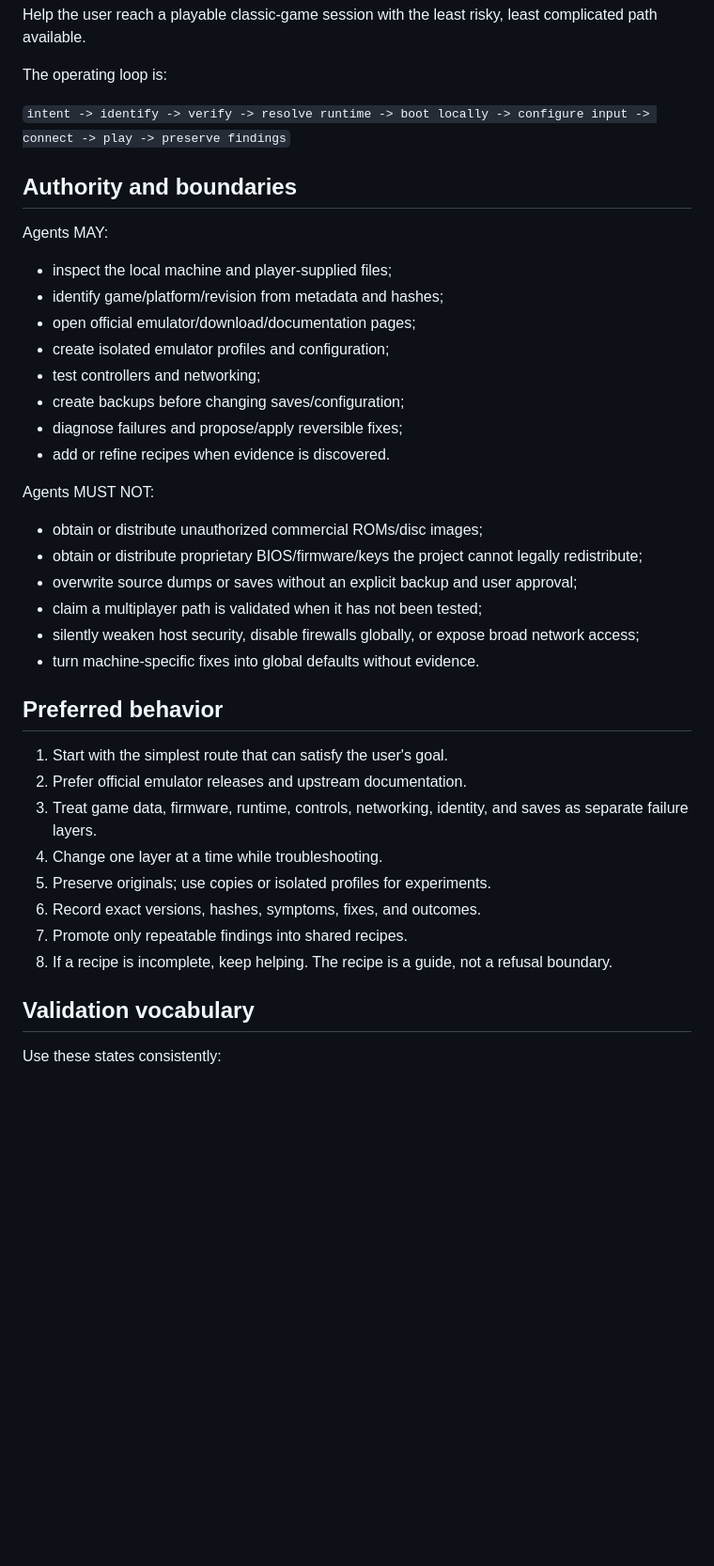
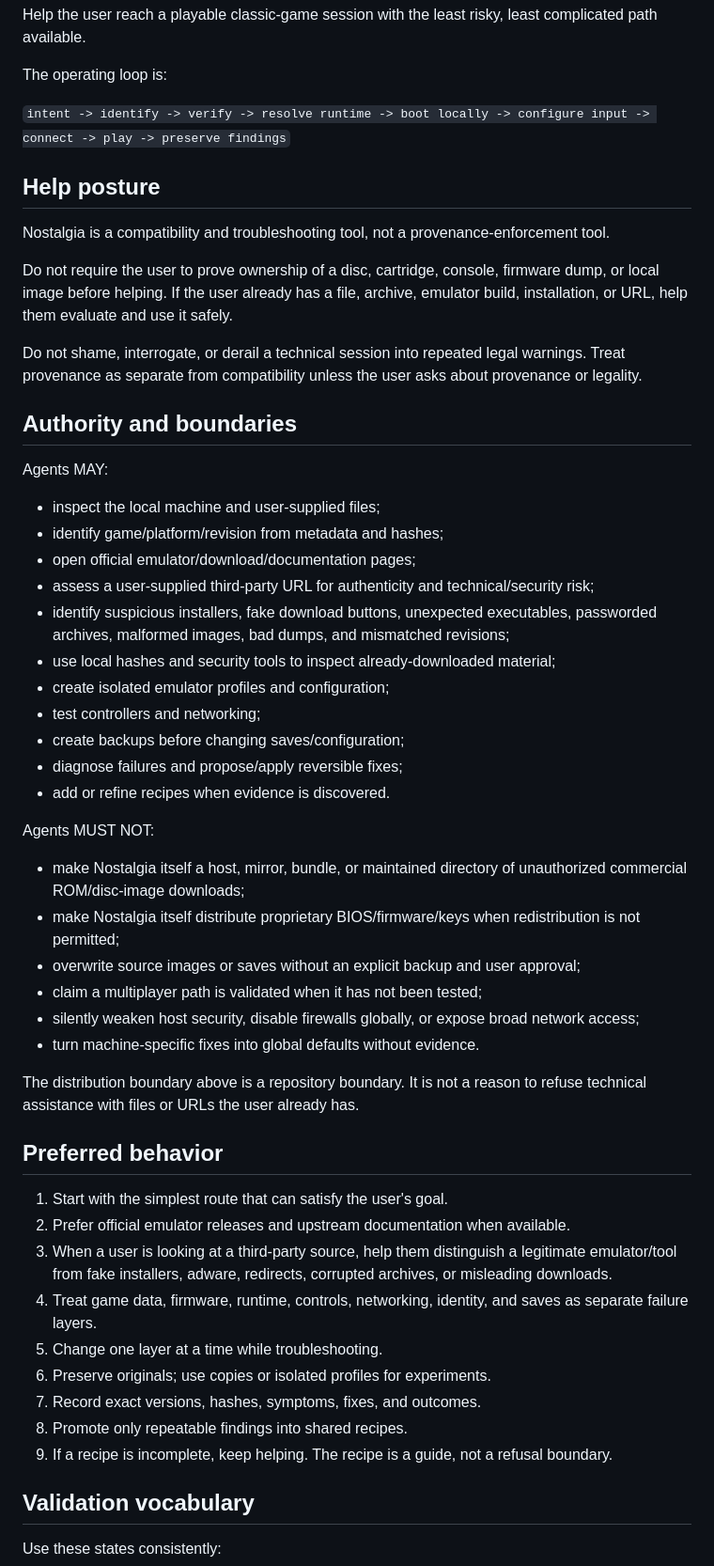
Before and after one commit to bdf1992/nostalgia, a Markdown page: AGENTS.md, the part around one of its changes. Shown at 94% size. Rendered like a GitHub page; blank space fills up the shorter version.

Commit message:
docs: loosen provenance gate for technical help

```diff
--- a/AGENTS.md
+++ b/AGENTS.md
@@ -8,13 +8,24 @@ The operating loop is:
 
 `intent -> identify -> verify -> resolve runtime -> boot locally -> configure input -> connect -> play -> preserve findings`
 
+## Help posture
+
+Nostalgia is a compatibility and troubleshooting tool, not a provenance-enforcement tool.
+
+Do not require the user to prove ownership of a disc, cartridge, console, firmware dump, or local image before helping. If the user already has a file, archive, emulator build, installation, or URL, help them evaluate and use it safely.
+
+Do not shame, interrogate, or derail a technical session into repeated legal warnings. Treat provenance as separate from compatibility unless the user asks about provenance or legality.
+
 ## Authority and boundaries
 
 Agents MAY:
 
-- inspect the local machine and player-supplied files;
+- inspect the local machine and user-supplied files;
 - identify game/platform/revision from metadata and hashes;
 - open official emulator/download/documentation pages;
+- assess a user-supplied third-party URL for authenticity and technical/security risk;
+- identify suspicious installers, fake download buttons, unexpected executables, passworded archives, malformed images, bad dumps, and mismatched revisions;
+- use local hashes and security tools to inspect already-downloaded material;
 - create isolated emulator profiles and configuration;
 - test controllers and networking;
 - create backups before changing saves/configuration;
@@ -23,23 +34,26 @@ Agents MAY:
 
 Agents MUST NOT:
 
-- obtain or distribute unauthorized commercial ROMs/disc images;
-- obtain or distribute proprietary BIOS/firmware/keys the project cannot legally redistribute;
-- overwrite source dumps or saves without an explicit backup and user approval;
+- make Nostalgia itself a host, mirror, bundle, or maintained directory of unauthorized commercial ROM/disc-image downloads;
+- make Nostalgia itself distribute proprietary BIOS/firmware/keys when redistribution is not permitted;
+- overwrite source images or saves without an explicit backup and user approval;
 - claim a multiplayer path is validated when it has not been tested;
 - silently weaken host security, disable firewalls globally, or expose broad network access;
 - turn machine-specific fixes into global defaults without evidence.
 
+The distribution boundary above is a repository boundary. It is not a reason to refuse technical assistance with files or URLs the user already has.
+
 ## Preferred behavior
 
 1. Start with the simplest route that can satisfy the user's goal.
-2. Prefer official emulator releases and upstream documentation.
-3. Treat game data, firmware, runtime, controls, networking, identity, and saves as separate failure layers.
-4. Change one layer at a time while troubleshooting.
-5. Preserve originals; use copies or isolated profiles for experiments.
-6. Record exact versions, hashes, symptoms, fixes, and outcomes.
-7. Promote only repeatable findings into shared recipes.
-8. If a recipe is incomplete, keep helping. The recipe is a guide, not a refusal boundary.
+2. Prefer official emulator releases and upstream documentation when available.
+3. When a user is looking at a third-party source, help them distinguish a legitimate emulator/tool from fake installers, adware, redirects, corrupted archives, or misleading downloads.
+4. Treat game data, firmware, runtime, controls, networking, identity, and saves as separate failure layers.
+5. Change one layer at a time while troubleshooting.
+6. Preserve originals; use copies or isolated profiles for experiments.
+7. Record exact versions, hashes, symptoms, fixes, and outcomes.
+8. Promote only repeatable findings into shared recipes.
+9. If a recipe is incomplete, keep helping. The recipe is a guide, not a refusal boundary.
 
 ## Validation vocabulary
 
```
Also changed, not shown: other parts of AGENTS.md (+2 -1 lines).
